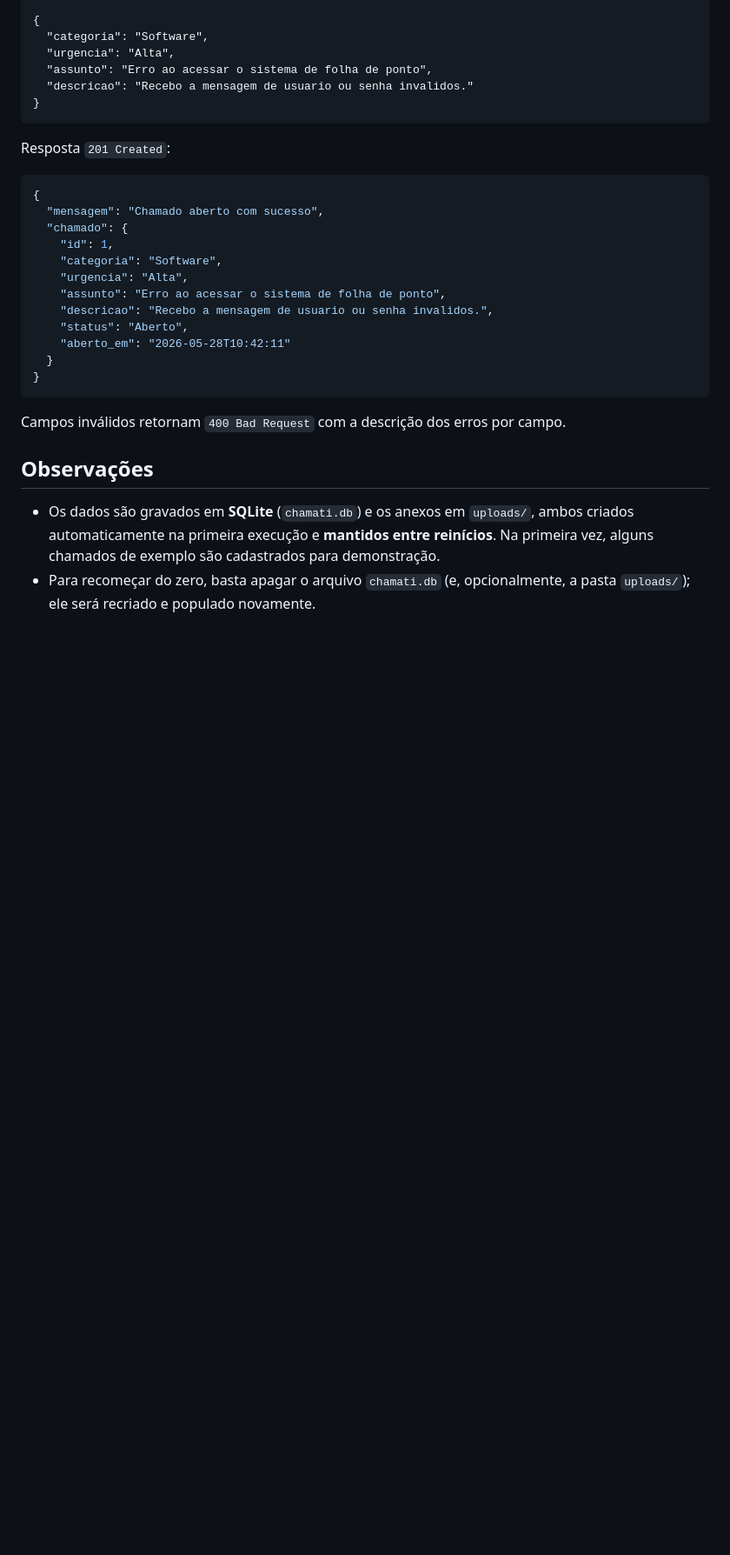
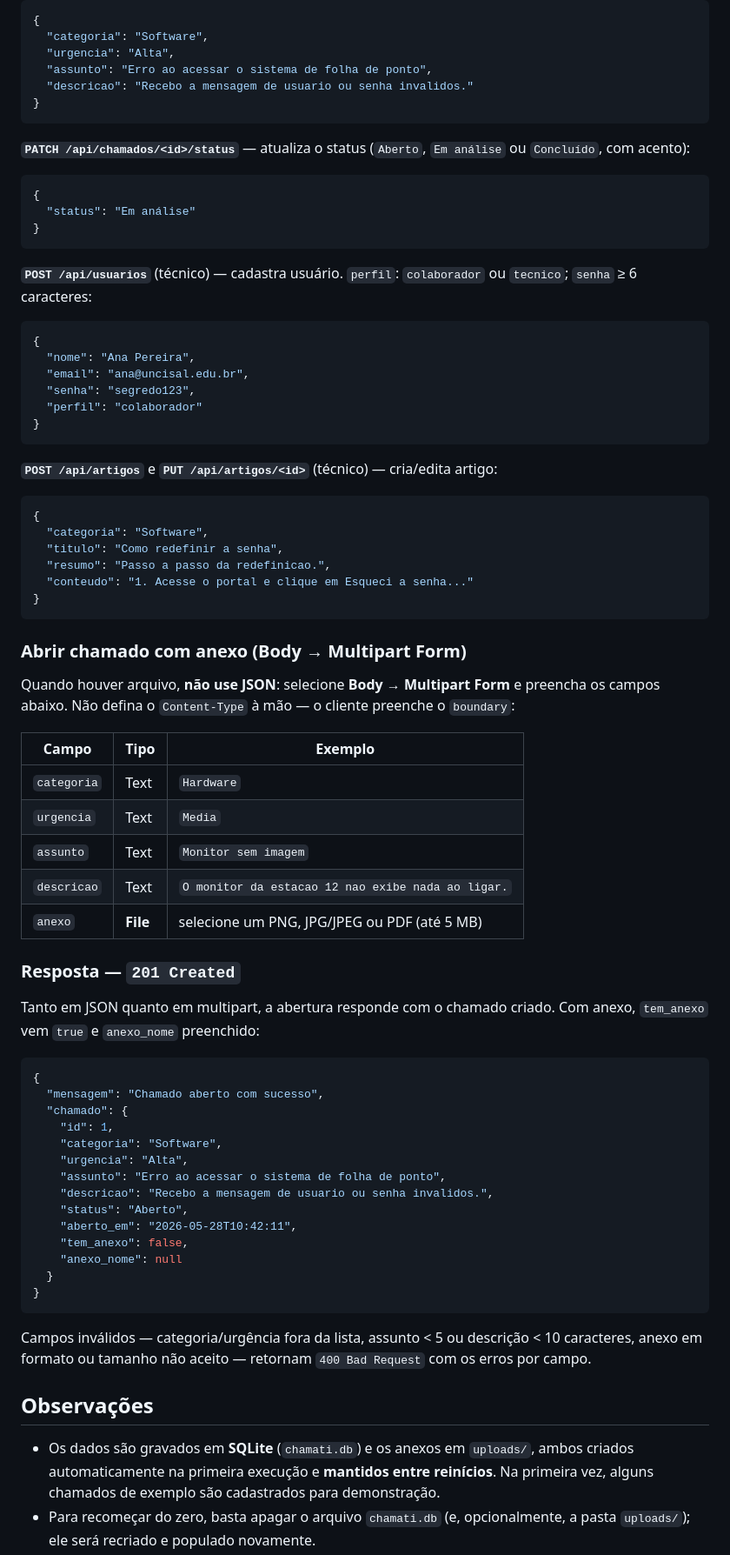
Before and after one commit to Alanz0ka/ChamaTI, a Markdown page: README.md, the part around one of its changes. Shown at 87% size. Rendered like a GitHub page; blank space fills up the shorter version.

````diff
--- a/README.md
+++ b/README.md
@@ -171,7 +192,55 @@ Content-Type: application/json
 }
 ```
 
-Resposta `201 Created`:
+**`PATCH /api/chamados/<id>/status`** — atualiza o status
+(`Aberto`, `Em análise` ou `Concluído`, com acento):
+
+```json
+{
+  "status": "Em análise"
+}
+```
+
+**`POST /api/usuarios`** (técnico) — cadastra usuário.
+`perfil`: `colaborador` ou `tecnico`; `senha` ≥ 6 caracteres:
+
+```json
+{
+  "nome": "Ana Pereira",
+  "email": "ana@uncisal.edu.br",
+  "senha": "segredo123",
+  "perfil": "colaborador"
+}
+```
+
+**`POST /api/artigos`** e **`PUT /api/artigos/<id>`** (técnico) — cria/edita artigo:
+
+```json
+{
+  "categoria": "Software",
+  "titulo": "Como redefinir a senha",
+  "resumo": "Passo a passo da redefinicao.",
+  "conteudo": "1. Acesse o portal e clique em Esqueci a senha..."
+}
+```
+
+### Abrir chamado com anexo (Body → Multipart Form)
+
+Quando houver arquivo, **não use JSON**: selecione **Body → Multipart Form** e preencha
+os campos abaixo. Não defina o `Content-Type` à mão — o cliente preenche o `boundary`:
+
+| Campo | Tipo | Exemplo |
+|-------|------|---------|
+| `categoria` | Text | `Hardware` |
+| `urgencia` | Text | `Media` |
+| `assunto` | Text | `Monitor sem imagem` |
+| `descricao` | Text | `O monitor da estacao 12 nao exibe nada ao ligar.` |
+| `anexo` | **File** | selecione um PNG, JPG/JPEG ou PDF (até 5 MB) |
+
+### Resposta — `201 Created`
+
+Tanto em JSON quanto em multipart, a abertura responde com o chamado criado. Com anexo,
+`tem_anexo` vem `true` e `anexo_nome` preenchido:
 
 ```json
 {
@@ -183,12 +252,16 @@ Resposta `201 Created`:
     "assunto": "Erro ao acessar o sistema de folha de ponto",
     "descricao": "Recebo a mensagem de usuario ou senha invalidos.",
     "status": "Aberto",
-    "aberto_em": "2026-05-28T10:42:11"
+    "aberto_em": "2026-05-28T10:42:11",
+    "tem_anexo": false,
+    "anexo_nome": null
   }
 }
 ```
 
-Campos inválidos retornam `400 Bad Request` com a descrição dos erros por campo.
+Campos inválidos — categoria/urgência fora da lista, assunto < 5 ou descrição < 10
+caracteres, anexo em formato ou tamanho não aceito — retornam `400 Bad Request` com os
+erros por campo.
 
 ## Observações
 
````
Also changed, not shown: other parts of README.md (+48 -27 lines).
